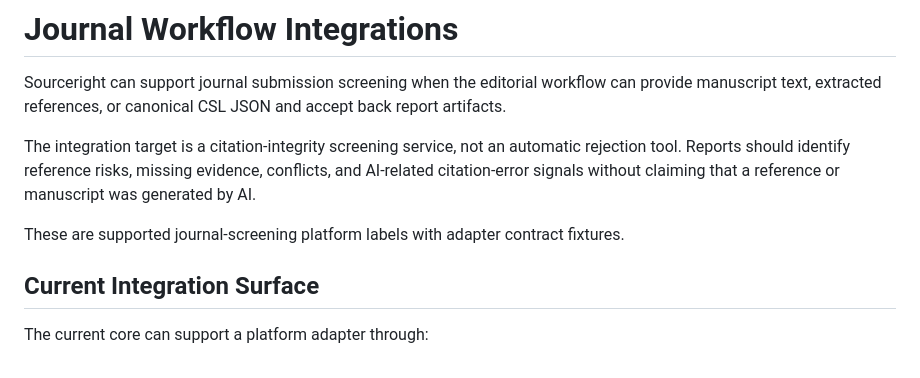
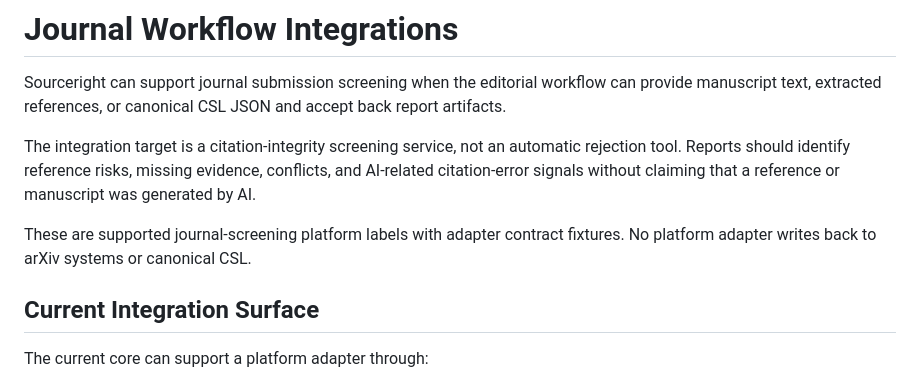
Before and after one commit to edithatogo/sourceright, a Markdown page: docs/src/journal-integrations.md, the part around the change. Rendered like a GitHub page.

Commit message:
docs: state arxiv writeback boundary

```diff
--- a/docs/src/journal-integrations.md
+++ b/docs/src/journal-integrations.md
@@ -5,6 +5,7 @@ Sourceright can support journal submission screening when the editorial workflow
 The integration target is a citation-integrity screening service, not an automatic rejection tool. Reports should identify reference risks, missing evidence, conflicts, and AI-related citation-error signals without claiming that a reference or manuscript was generated by AI.
 
 These are supported journal-screening platform labels with adapter contract fixtures.
+No platform adapter writes back to arXiv systems or canonical CSL.
 
 ## Current Integration Surface
 
```
Also changed, not shown: 1 other file.
